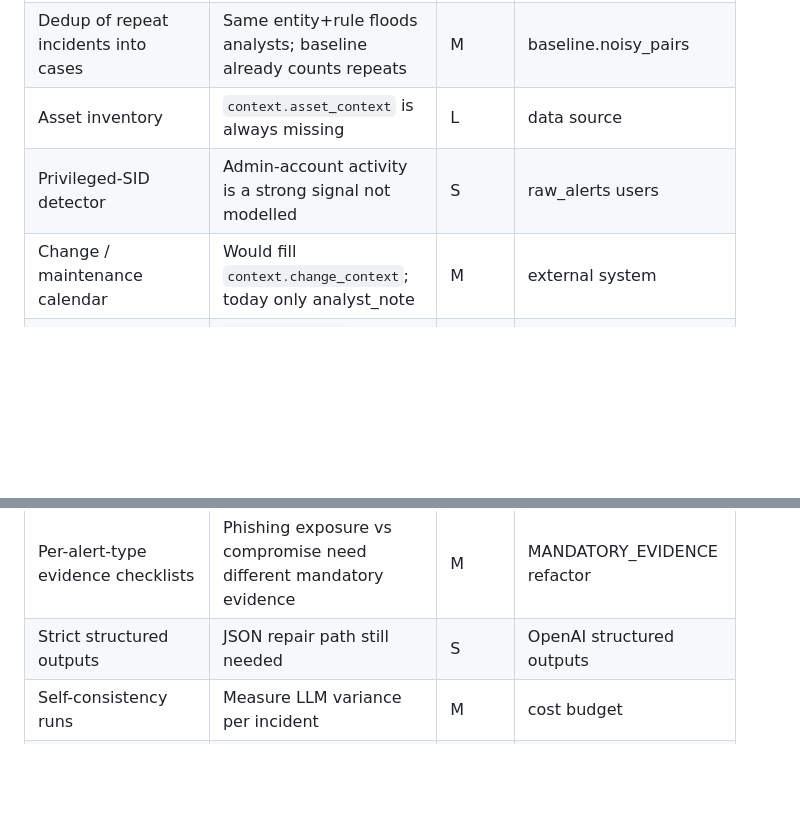
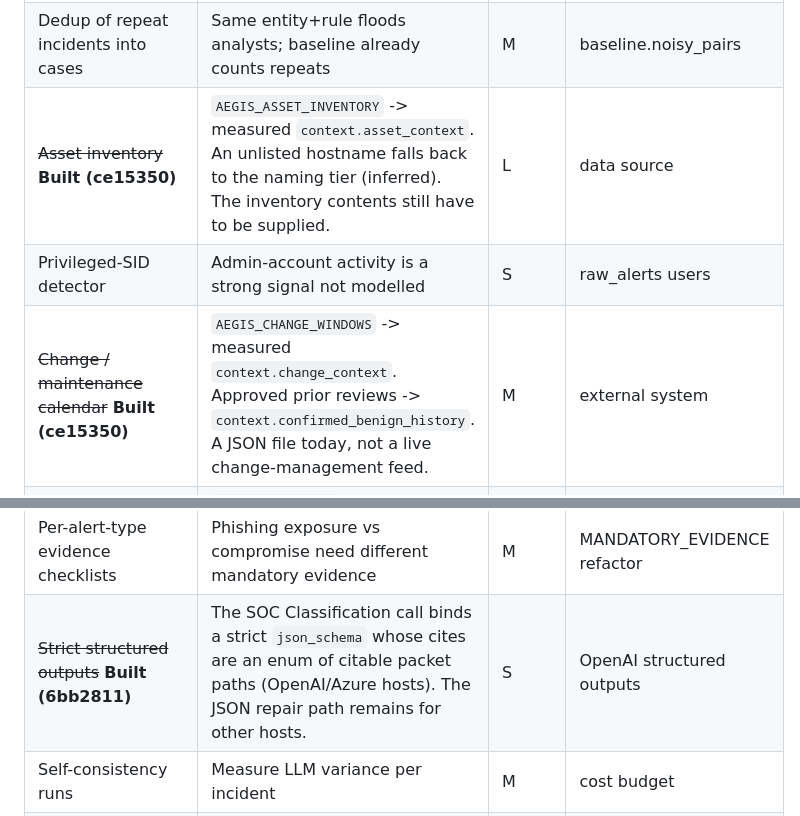
Before and after one commit to khosoongyang/agentic-netwitness-soc-assistant, a Markdown page: docs/triage-audit.md, 2 parts joined by grey strips. Drawn GitHub-style; blank space fills up the shorter version.

Commit message:
Audit doc: mark asset inventory, change calendar and strict structured outputs as built
Area K rows now point at 6bb2811 (#1) and ce15350 (#2) and state what is
still external (inventory contents, a live change-management feed, the
JSON repair path for non-OpenAI hosts).

```diff
--- a/docs/triage-audit.md
+++ b/docs/triage-audit.md
@@ -147,9 +147,9 @@ Guard-branch coverage (G): rules d, e and schema_proposed_disposition are each a
 |---|---|---|---|
 | Detection catalog (Palantir ADS) | Backlog stubs exist; no curated per-rule catalog to cite in triage | M | export_tuning_backlog |
 | Dedup of repeat incidents into cases | Same entity+rule floods analysts; baseline already counts repeats | M | baseline.noisy_pairs |
-| Asset inventory | `context.asset_context` is always missing | L | data source |
+| ~~Asset inventory~~ **Built (ce15350)** | `AEGIS_ASSET_INVENTORY` -> measured `context.asset_context`. An unlisted hostname falls back to the naming tier (inferred). The inventory contents still have to be supplied. | L | data source |
 | Privileged-SID detector | Admin-account activity is a strong signal not modelled | S | raw_alerts users |
-| Change / maintenance calendar | Would fill `context.change_context`; today only analyst_note | M | external system |
+| ~~Change / maintenance calendar~~ **Built (ce15350)** | `AEGIS_CHANGE_WINDOWS` -> measured `context.change_context`. Approved prior reviews -> `context.confirmed_benign_history`. A JSON file today, not a live change-management feed. | M | external system |
 | Business-hours context | `network.offhour` tag exists in digest but no policy | S | site config |
 | Public-only pre-triage threat intel (+GreyNoise) | Cheap noise filter for external IPs before LLM | M | T-11 egress fix |
 | Command-line decoding in the packet | Encoded PowerShell is opaque to guards/LOLBAS | S | powershell_decoder exists in parsing |
@@ -158,7 +158,7 @@ Guard-branch coverage (G): rules d, e and schema_proposed_disposition are each a
 | Cost-aware escalation | 3 LLM calls on every incident regardless of prior | M | baseline |
 | Per-alert verdicts rolled up to incident | 1,000-alert incidents get one verdict | L | raw_alerts signatures |
 | Per-alert-type evidence checklists | Phishing exposure vs compromise need different mandatory evidence | M | MANDATORY_EVIDENCE refactor |
-| Strict structured outputs | JSON repair path still needed | S | OpenAI structured outputs |
+| ~~Strict structured outputs~~ **Built (6bb2811)** | The SOC Classification call binds a strict `json_schema` whose cites are an enum of citable packet paths (OpenAI/Azure hosts). The JSON repair path remains for other hosts. | S | OpenAI structured outputs |
 | Self-consistency runs | Measure LLM variance per incident | M | cost budget |
 | Demote 27-IOC checklist to CIA impact tag | See T-17 | M | - |
 | Tag recommended actions by blast radius / reversibility | No auto-response, but analysts need risk of action | S | - |
```
